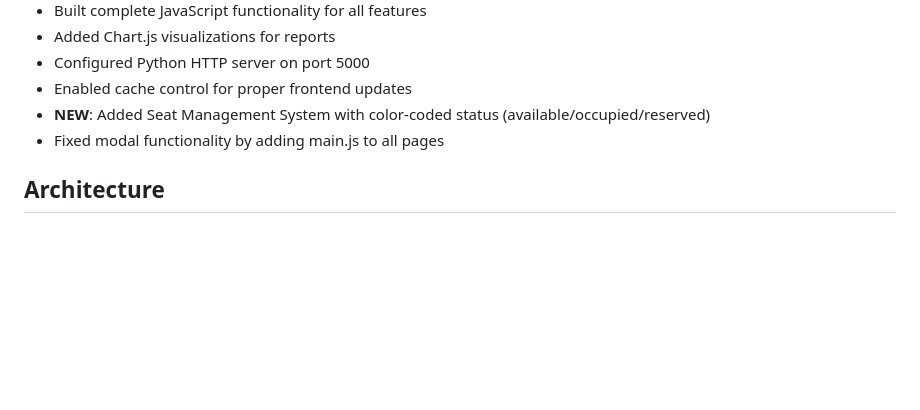
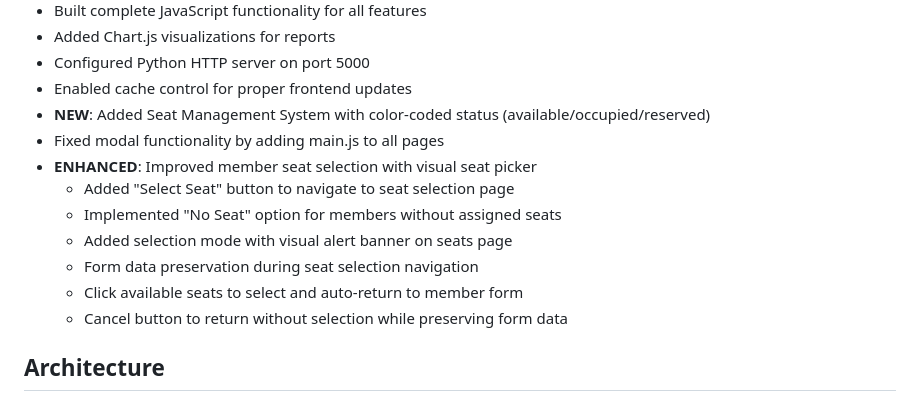
Before and after one commit to Sushiljat01010101/librarypro, a Markdown page: replit.md, the part around the change. Rendered like a GitHub page; blank space fills up the shorter version.

Commit message:
Enhance member seat selection with a visual seat picker and navigation
Improved member seat selection by adding a visual seat picker, navigation to the seat selection page, a "No Seat" option, and form data preservation.

Replit-Commit-Author: Agent
Replit-Commit-Session-Id: b7e568f0-2817-423e-91af-d035c5a015b5
Replit-Commit-Checkpoint-Type: full_checkpoint
Replit-Commit-Event-Id: 49e6dc11-f332-41db-993e-4eb75234ef14
Replit-Commit-Screenshot-Url: https://storage.googleapis.com/screenshot-production-us-central1/6535da9c-374b-4079-8a5e-b2010aa659aa/b7e568f0-2817-423e-91af-d035c5a015b5/WMMJSGL

```diff
--- a/replit.md
+++ b/replit.md
@@ -24,6 +24,13 @@ Manage library operations including member management, book tracking, fee collec
 - Enabled cache control for proper frontend updates
 - **NEW**: Added Seat Management System with color-coded status (available/occupied/reserved)
 - Fixed modal functionality by adding main.js to all pages
+- **ENHANCED**: Improved member seat selection with visual seat picker
+  - Added "Select Seat" button to navigate to seat selection page
+  - Implemented "No Seat" option for members without assigned seats
+  - Added selection mode with visual alert banner on seats page
+  - Form data preservation during seat selection navigation
+  - Click available seats to select and auto-return to member form
+  - Cancel button to return without selection while preserving form data
 
 ## Architecture
 
```
